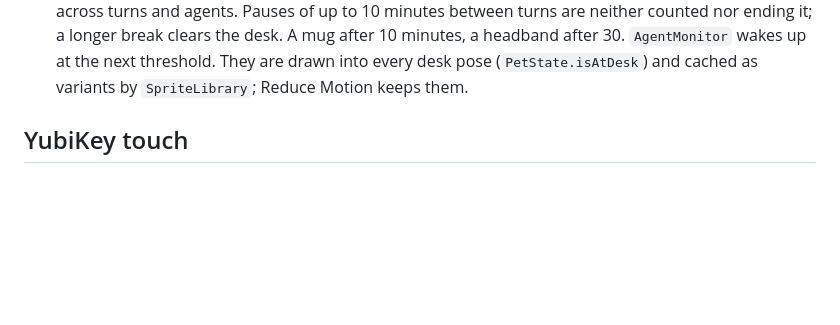
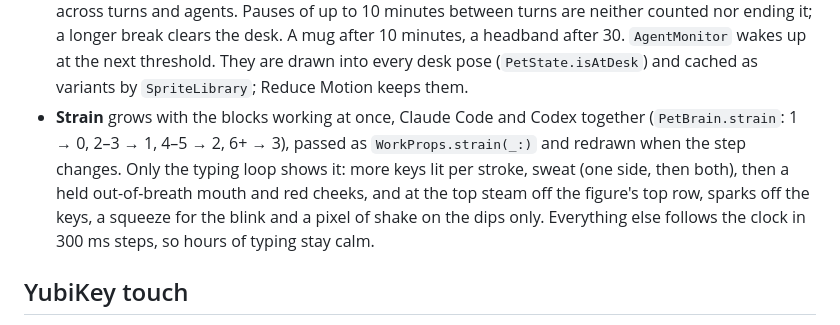
Before and after one commit to DiRaiks/pixel-pet, a Markdown page: docs/ARCHITECTURE.md, the part around the change. Rendered like a GitHub page; blank space fills up the shorter version.

```diff
--- a/docs/ARCHITECTURE.md
+++ b/docs/ARCHITECTURE.md
@@ -260,6 +260,7 @@ How the pet moves between the desk and home:
 - **Work moments** (sip, stretch, think, rush) play every 45–120 s while the pet types at the desk, never twice in a row (`WorkMoments`). The same gates as fidgets apply, plus: only over the plain typing loop.
 - **Glances** at the agent blocks: when an agent on one side finishes, fails, starts waiting or working, or joins others (`WorkMoments.noticeable`), the pet looks left (Codex) or right (Claude), at most once every 8 s. The first blocks at launch, catch-up batches, the green flash fading and sessions dropping off don't count. A moment playing at the keyboard stops when the typing does (talking, an alert, Reduce Motion).
 - **Desk props** grow with the work session (`WorkSession`, `WorkStage`): the time the pet spends typing, across turns and agents. Pauses of up to 10 minutes between turns are neither counted nor ending it; a longer break clears the desk. A mug after 10 minutes, a headband after 30. `AgentMonitor` wakes up at the next threshold. They are drawn into every desk pose (`PetState.isAtDesk`) and cached as variants by `SpriteLibrary`; Reduce Motion keeps them.
+- **Strain** grows with the blocks working at once, Claude Code and Codex together (`PetBrain.strain`: 1 → 0, 2–3 → 1, 4–5 → 2, 6+ → 3), passed as `WorkProps.strain(_:)` and redrawn when the step changes. Only the typing loop shows it: more keys lit per stroke, sweat (one side, then both), then a held out-of-breath mouth and red cheeks, and at the top steam off the figure's top row, sparks off the keys, a squeeze for the blink and a pixel of shake on the dips only. Everything else follows the clock in 300 ms steps, so hours of typing stay calm.
 
 ## YubiKey touch
 
```
Also changed, not shown: CHANGELOG.md (+1 -0 lines), README.md (+4 -0 lines), docs/images/work-strain.png (added), 7 other files.
